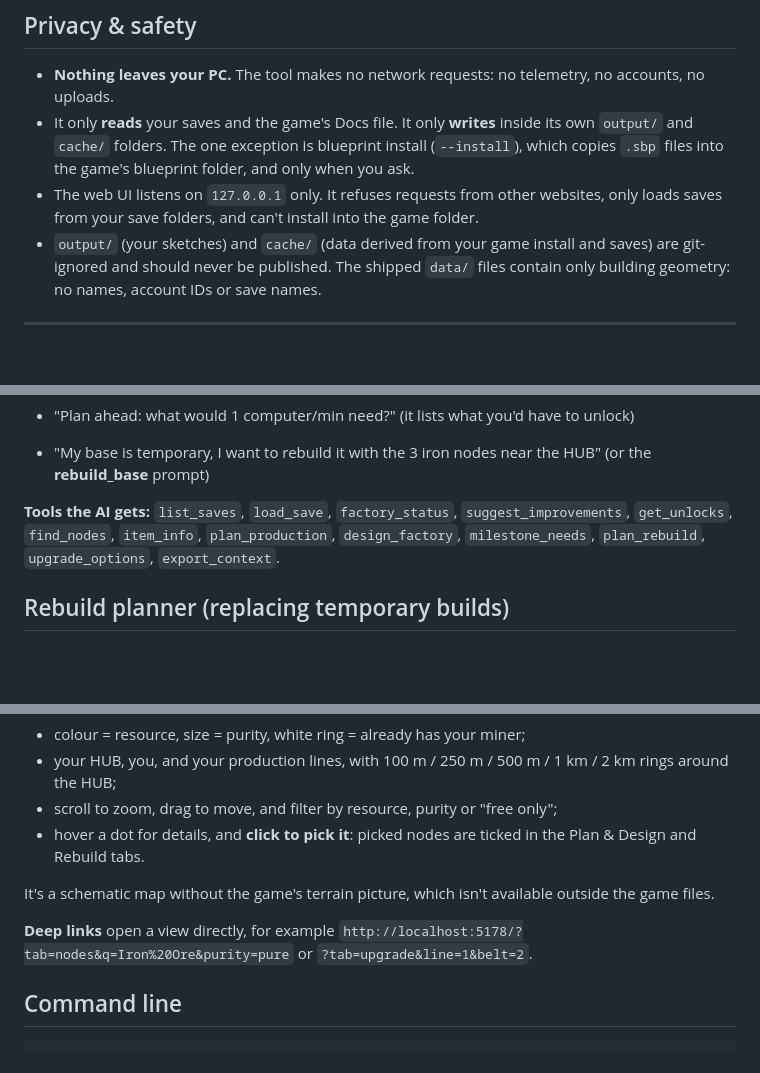
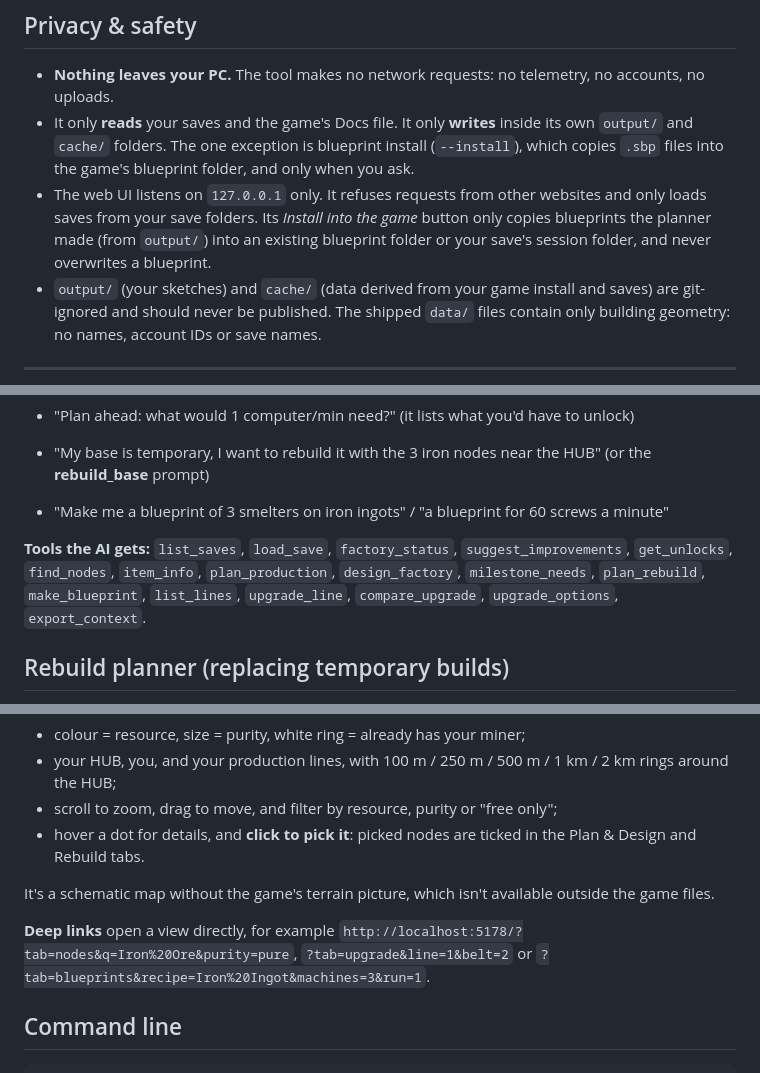
Before and after one commit to giridharpandurangi/pioneer-planner, a Markdown page: README.md, 3 parts joined by grey strips. GitHub-like rendering; blank space fills up the shorter version.

```diff
--- a/README.md
+++ b/README.md
@@ -36,7 +36,7 @@ All data comes from your machine:
 
 - **Nothing leaves your PC.** The tool makes no network requests: no telemetry, no accounts, no uploads.
 - It only **reads** your saves and the game's Docs file. It only **writes** inside its own `output/` and `cache/` folders. The one exception is blueprint install (`--install`), which copies `.sbp` files into the game's blueprint folder, and only when you ask.
-- The web UI listens on `127.0.0.1` only. It refuses requests from other websites, only loads saves from your save folders, and can't install into the game folder.
+- The web UI listens on `127.0.0.1` only. It refuses requests from other websites and only loads saves from your save folders. Its *Install into the game* button only copies blueprints the planner made (from `output/`) into an existing blueprint folder or your save's session folder, and never overwrites a blueprint.
 - `output/` (your sketches) and `cache/` (data derived from your game install and saves) are git-ignored and should never be published. The shipped `data/` files contain only building geometry: no names, account IDs or save names.
 
 ---
@@ -103,7 +104,9 @@ Then just talk to it, e.g.:
 
 - "My base is temporary, I want to rebuild it with the 3 iron nodes near the HUB" (or the **rebuild_base** prompt)
 
-**Tools the AI gets:** `list_saves`, `load_save`, `factory_status`, `suggest_improvements`, `get_unlocks`, `find_nodes`, `item_info`, `plan_production`, `design_factory`, `milestone_needs`, `plan_rebuild`, `upgrade_options`, `export_context`.
+- "Make me a blueprint of 3 smelters on iron ingots" / "a blueprint for 60 screws a minute"
+
+**Tools the AI gets:** `list_saves`, `load_save`, `factory_status`, `suggest_improvements`, `get_unlocks`, `find_nodes`, `item_info`, `plan_production`, `design_factory`, `milestone_needs`, `plan_rebuild`, `make_blueprint`, `list_lines`, `upgrade_line`, `compare_upgrade`, `upgrade_options`, `export_context`.
 
 ## Rebuild planner (replacing temporary builds)
 
@@ -167,7 +181,7 @@ The web UI's **Nodes** tab has a map of every resource node in your save:
 
 It's a schematic map without the game's terrain picture, which isn't available outside the game files.
 
-**Deep links** open a view directly, for example `http://localhost:5178/?tab=nodes&q=Iron%20Ore&purity=pure` or `?tab=upgrade&line=1&belt=2`.
+**Deep links** open a view directly, for example `http://localhost:5178/?tab=nodes&q=Iron%20Ore&purity=pure`, `?tab=upgrade&line=1&belt=2` or `?tab=blueprints&recipe=Iron%20Ingot&machines=3&run=1`.
 
 ## Command line
 
```
Also changed, not shown: other parts of README.md (+20 -6 lines), docs/screenshots/blueprints.png (added), 14 other files.
